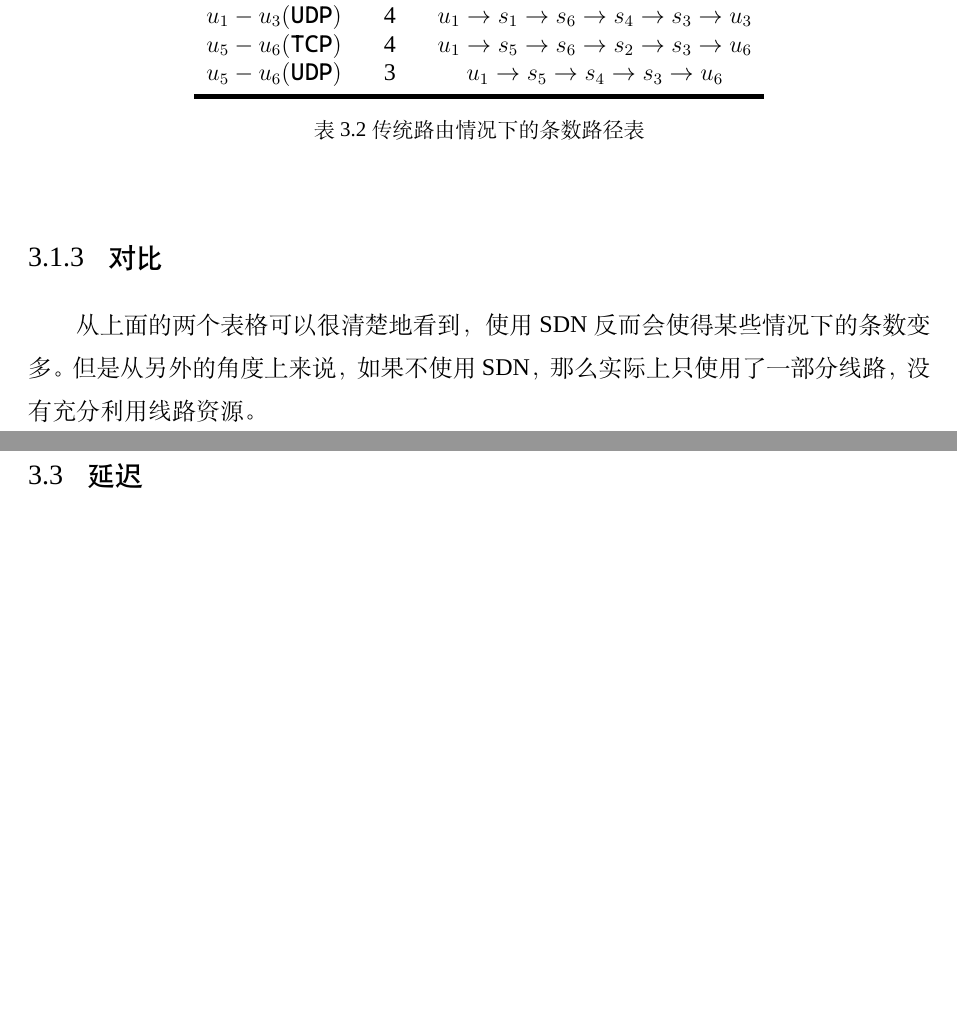
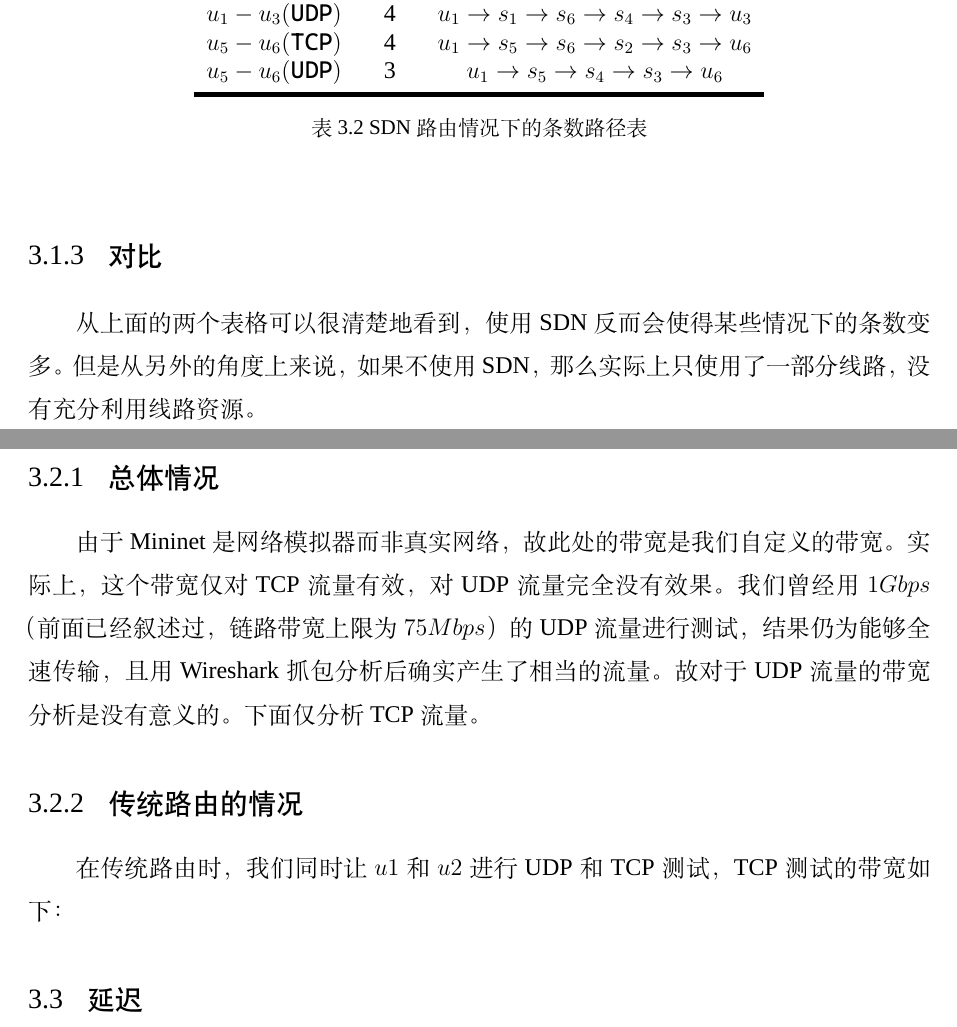
Before and after one commit to uniform641/sdn-measure, a LaTeX thesis (latex-template/main.tex, which reads latex-template/docs/chap03.tex, latex-template/table/chap03_hop_2.tex): two parts of pages 14 and 15 of 17, joined at a grey line, cut so that both start at the same text, the shorter picture padded with empty space. Compiled offline with XeLaTeX; a missing font is replaced by an installed copy or a similar font.

Commit message:
3.2.1 complete

```diff
--- a/latex-template/docs/chap03.tex
+++ b/latex-template/docs/chap03.tex
@@ -27,6 +27,19 @@
 
 \section{带宽}
 
+\subsection{总体情况}
+
+由于Mininet是网络模拟器而非真实网络，故此处的带宽是我们自定义的带宽。
+实际上，这个带宽仅对TCP流量有效，对UDP流量完全没有效果。我们曾经用$1Gbps$
+（前面已经叙述过，链路带宽上限为$75Mbps$）的UDP流量进行测试，
+结果仍为能够全速传输，且用Wireshark抓包分析后确实产生了相当的流量。
+故对于UDP流量的带宽分析是没有意义的。下面仅分析TCP流量。
+
+\subsection{传统路由的情况}
+
+在传统路由时，我们同时让$u1$和$u2$进行UDP和TCP测试，TCP测试的带宽如下：
+
+
 
 \section{延迟}
 
--- a/latex-template/table/chap03_hop_2.tex
+++ b/latex-template/table/chap03_hop_2.tex
@@ -13,5 +13,5 @@
     $ u_5 - u_6(\texttt{UDP}) $ & 3 & $ u_1 \rightarrow s_5 \rightarrow s_4 \rightarrow s_3 \rightarrow u_6 $ \\
     \bottomrule
   \end{tabular}
-  \caption{传统路由情况下的条数路径表}
+  \caption{SDN路由情况下的条数路径表}
 \end{table}
```
Also changed, not shown: latex-template/main.pdf.
